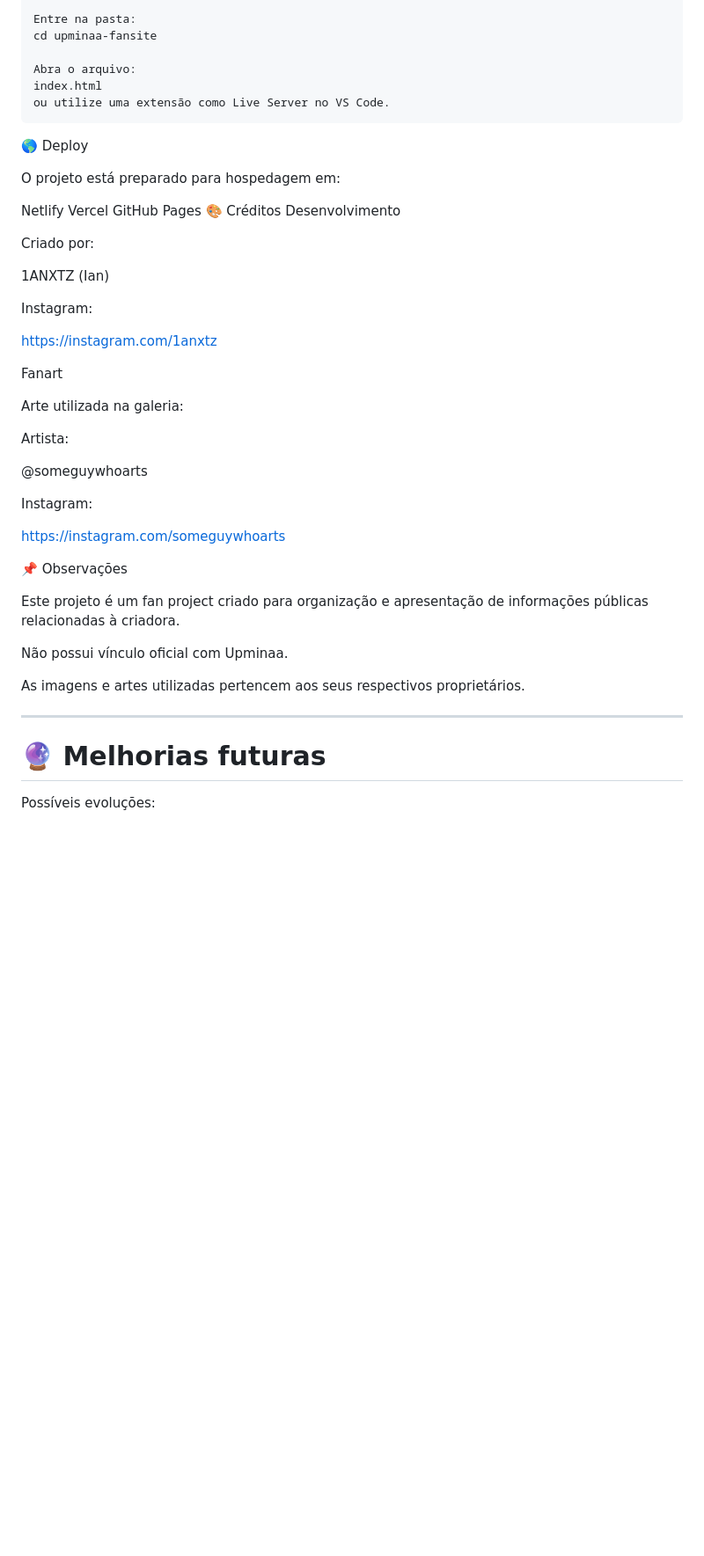
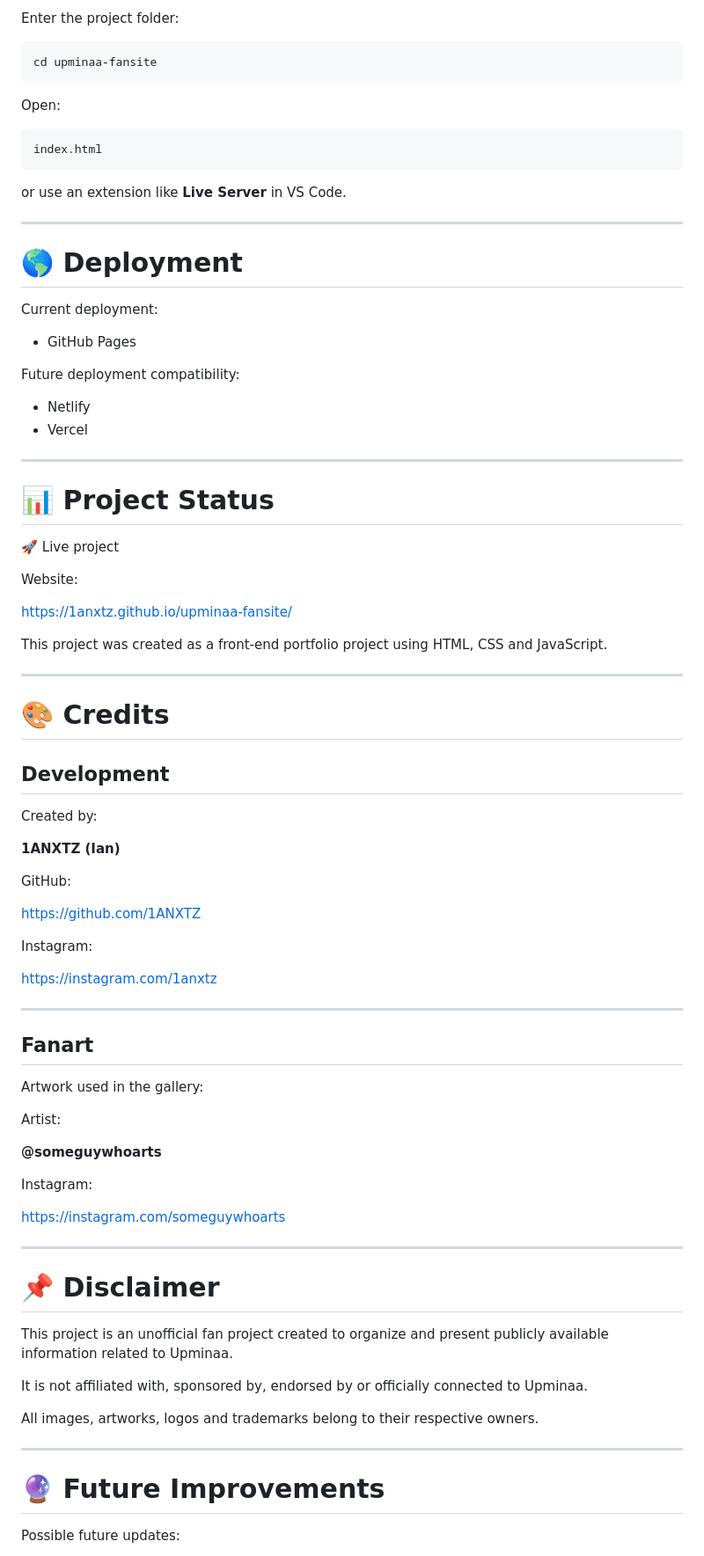
Before and after one commit to 1ANXTZ/upminaa-fansite, a Markdown page: README.md, the part around one of its changes. Shown at 88% size. Drawn GitHub-style; blank space fills up the shorter version.

````diff
--- a/README.md
+++ b/README.md
@@ -139,52 +172,88 @@ git clone https://github.com/1ANXTZ/upminaa-fansite.git
 
-Entre na pasta:
+Enter the project folder:
+
+```bash
 cd upminaa-fansite
+```
 
-Abra o arquivo:
+Open:
+
+```text
 index.html
-ou utilize uma extensão como Live Server no VS Code.
 ```
-🌎 Deploy
 
-O projeto está preparado para hospedagem em:
+or use an extension like **Live Server** in VS Code.
 
-Netlify
-Vercel
-GitHub Pages
-🎨 Créditos
-Desenvolvimento
+---
 
-Criado por:
+# 🌎 Deployment
 
-1ANXTZ (Ian)
+Current deployment:
+
+- GitHub Pages
+
+Future deployment compatibility:
+
+- Netlify
+- Vercel
+
+---
+
+# 📊 Project Status
+
+🚀 Live project
+
+Website:
+
+https://1anxtz.github.io/upminaa-fansite/
+
+This project was created as a front-end portfolio project using HTML, CSS and JavaScript.
+
+---
+
+# 🎨 Credits
+
+## Development
+
+Created by:
+
+**1ANXTZ (Ian)**
+
+GitHub:
+
+https://github.com/1ANXTZ
 
 Instagram:
 
 https://instagram.com/1anxtz
 
-Fanart
+---
 
-Arte utilizada na galeria:
+## Fanart
 
-Artista:
+Artwork used in the gallery:
 
-@someguywhoarts
+Artist:
+
+**@someguywhoarts**
 
 Instagram:
 
 https://instagram.com/someguywhoarts
 
-📌 Observações
+---
 
-Este projeto é um fan project criado para organização e apresentação de informações públicas relacionadas à criadora.
+# 📌 Disclaimer
 
-Não possui vínculo oficial com Upminaa.
+This project is an unofficial fan project created to organize and present publicly available information related to Upminaa.
 
-As imagens e artes utilizadas pertencem aos seus respectivos proprietários.
+It is not affiliated with, sponsored by, endorsed by or officially connected to Upminaa.
+
+All images, artworks, logos and trademarks belong to their respective owners.
 
 ---
 
-# 🔮 Melhorias futuras
+# 🔮 Future Improvements
 
-Possíveis evoluções:
+Possible future updates:
 
````
Also changed, not shown: other parts of README.md (+94 -61 lines).
